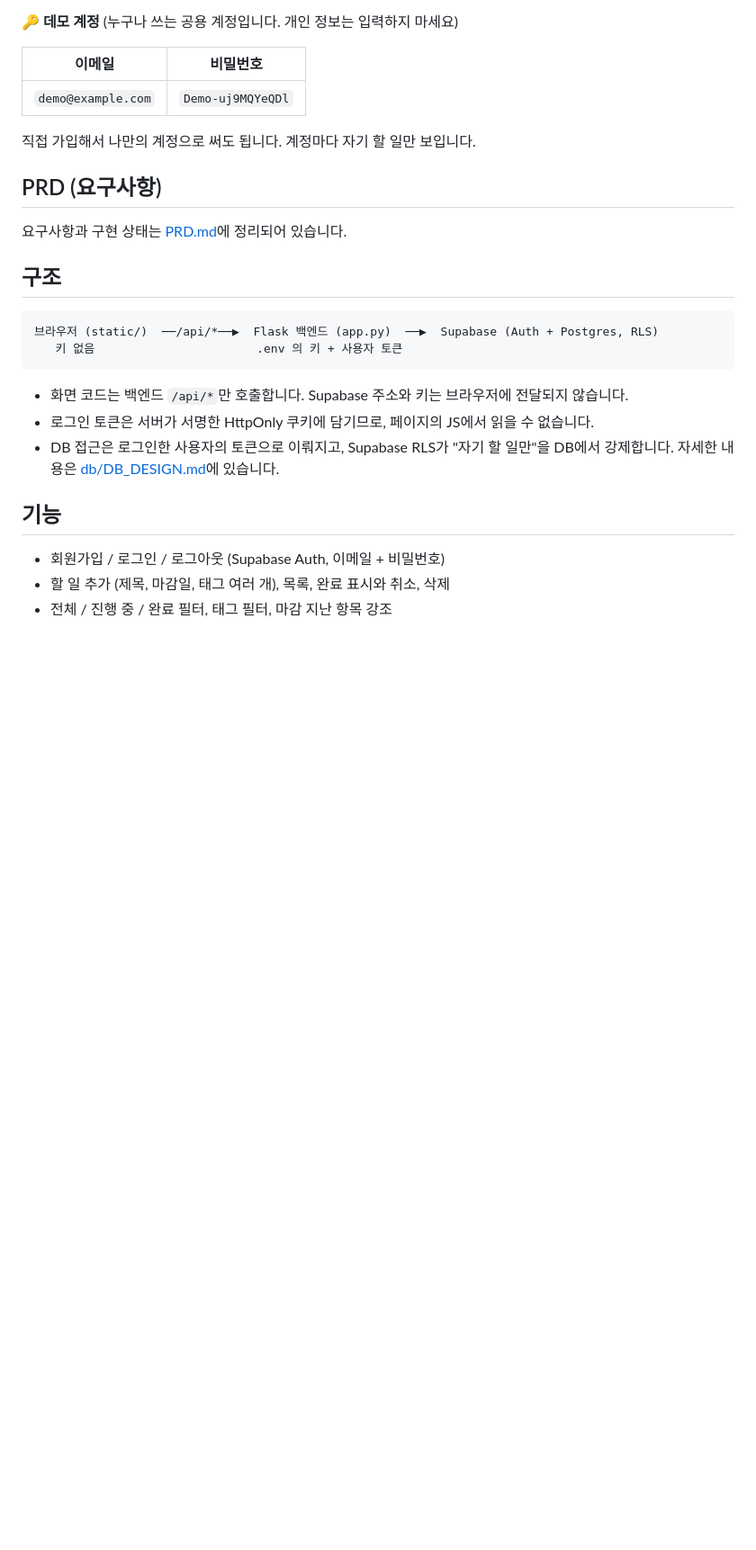
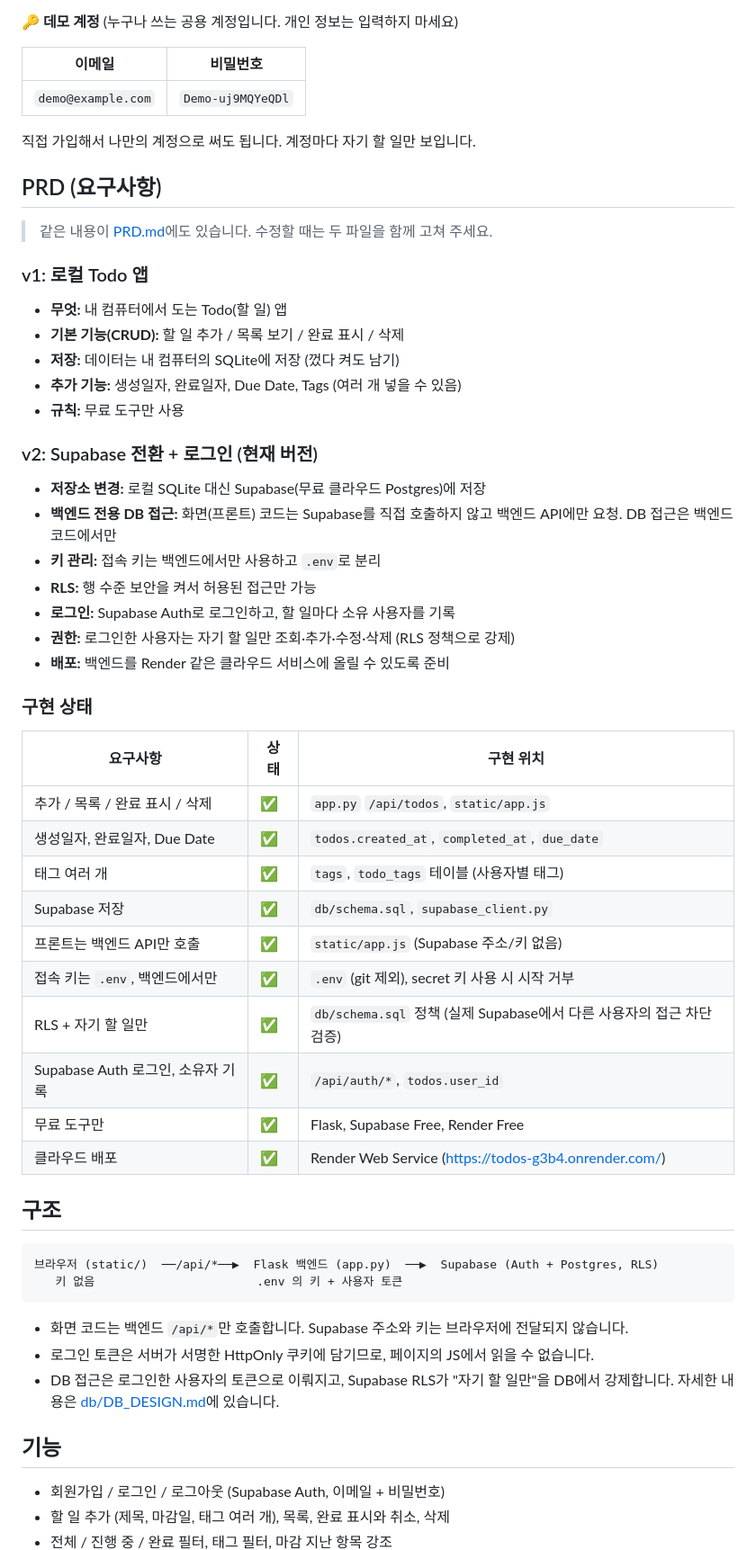
Before and after one commit to crystalmoon74/ToDos, a Markdown page: README.md, the part around the change. Shown at 90% size. Rendered like a GitHub page; blank space fills up the shorter version.

Commit message:
README에 PRD 본문 다시 포함 (PRD.md와 동일)
Co-Authored-By: Claude Opus 5.5 <noreply@anthropic.com>

```diff
--- a/README.md
+++ b/README.md
@@ -15,7 +15,37 @@
 
 ## PRD (요구사항)
 
-요구사항과 구현 상태는 [PRD.md](PRD.md)에 정리되어 있습니다.
+> 같은 내용이 [PRD.md](PRD.md)에도 있습니다. 수정할 때는 두 파일을 함께 고쳐 주세요.
+
+### v1: 로컬 Todo 앱
+- **무엇:** 내 컴퓨터에서 도는 Todo(할 일) 앱
+- **기본 기능(CRUD):** 할 일 추가 / 목록 보기 / 완료 표시 / 삭제
+- **저장:** 데이터는 내 컴퓨터의 SQLite에 저장 (껐다 켜도 남기)
+- **추가 기능:** 생성일자, 완료일자, Due Date, Tags (여러 개 넣을 수 있음)
+- **규칙:** 무료 도구만 사용
+
+### v2: Supabase 전환 + 로그인 (현재 버전)
+- **저장소 변경:** 로컬 SQLite 대신 Supabase(무료 클라우드 Postgres)에 저장
+- **백엔드 전용 DB 접근:** 화면(프론트) 코드는 Supabase를 직접 호출하지 않고 백엔드 API에만 요청. DB 접근은 백엔드 코드에서만
+- **키 관리:** 접속 키는 백엔드에서만 사용하고 `.env`로 분리
+- **RLS:** 행 수준 보안을 켜서 허용된 접근만 가능
+- **로그인:** Supabase Auth로 로그인하고, 할 일마다 소유 사용자를 기록
+- **권한:** 로그인한 사용자는 자기 할 일만 조회·추가·수정·삭제 (RLS 정책으로 강제)
+- **배포:** 백엔드를 Render 같은 클라우드 서비스에 올릴 수 있도록 준비
+
+### 구현 상태
+| 요구사항 | 상태 | 구현 위치 |
+|---|---|---|
+| 추가 / 목록 / 완료 표시 / 삭제 | ✅ | `app.py` `/api/todos`, `static/app.js` |
+| 생성일자, 완료일자, Due Date | ✅ | `todos.created_at`, `completed_at`, `due_date` |
+| 태그 여러 개 | ✅ | `tags`, `todo_tags` 테이블 (사용자별 태그) |
+| Supabase 저장 | ✅ | `db/schema.sql`, `supabase_client.py` |
+| 프론트는 백엔드 API만 호출 | ✅ | `static/app.js` (Supabase 주소/키 없음) |
+| 접속 키는 `.env`, 백엔드에서만 | ✅ | `.env` (git 제외), secret 키 사용 시 시작 거부 |
+| RLS + 자기 할 일만 | ✅ | `db/schema.sql` 정책 (실제 Supabase에서 다른 사용자의 접근 차단 검증) |
+| Supabase Auth 로그인, 소유자 기록 | ✅ | `/api/auth/*`, `todos.user_id` |
+| 무료 도구만 | ✅ | Flask, Supabase Free, Render Free |
+| 클라우드 배포 | ✅ | Render Web Service (https://todos-g3b4.onrender.com/) |
 
 ## 구조
 
```
